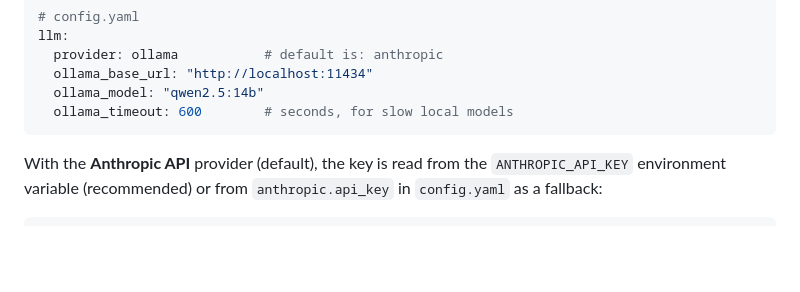
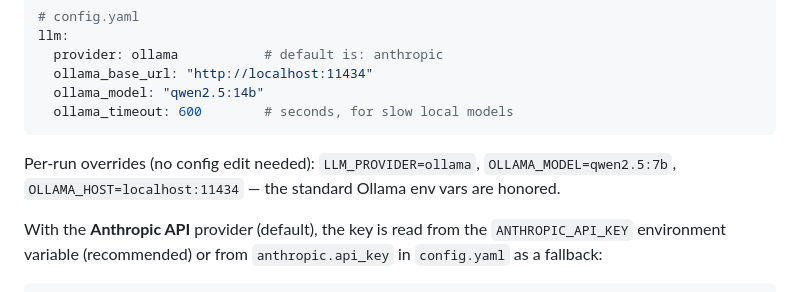
Before and after one commit to kkosasi-tech/talent-matcher, a Markdown page: README.md, the part around the change. GitHub-like rendering; blank space fills up the shorter version.

Commit message:
README: document LLM provider / Ollama env-var overrides

````diff
--- a/README.md
+++ b/README.md
@@ -59,6 +59,8 @@ llm:
   ollama_model: "qwen2.5:14b"
   ollama_timeout: 600        # seconds, for slow local models
 ```
+
+Per-run overrides (no config edit needed): `LLM_PROVIDER=ollama`, `OLLAMA_MODEL=qwen2.5:7b`, `OLLAMA_HOST=localhost:11434` — the standard Ollama env vars are honored.
 
 With the **Anthropic API** provider (default), the key is read from the `ANTHROPIC_API_KEY` environment variable (recommended) or from `anthropic.api_key` in `config.yaml` as a fallback:
 
````
